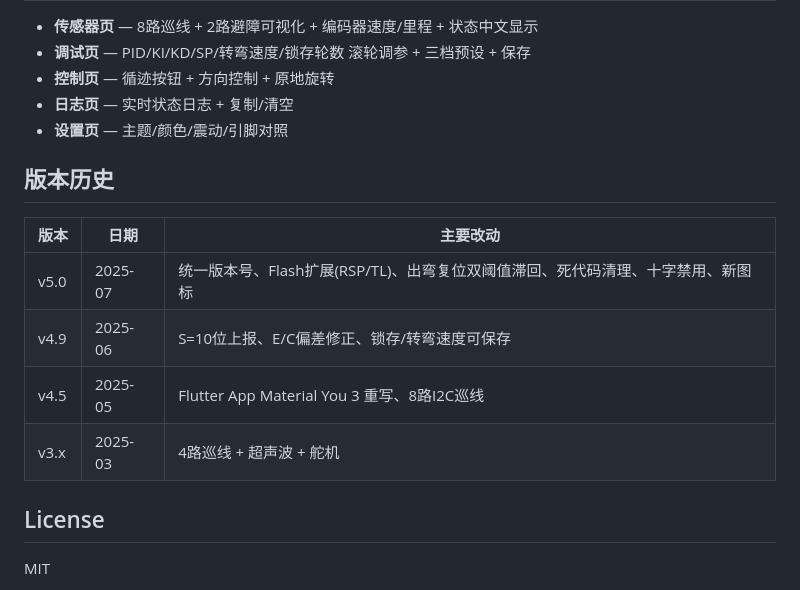
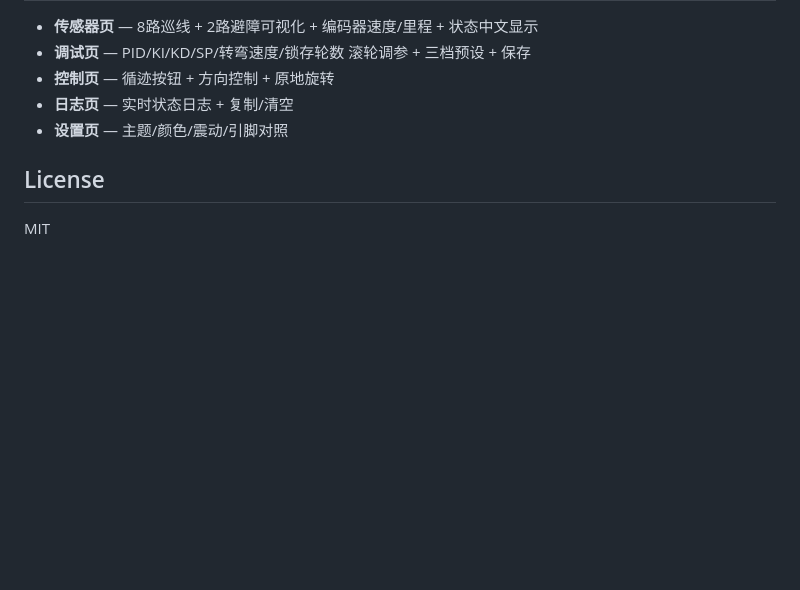
Before and after one commit to sanqi2146/Linewalker-5.0, a Markdown page: README.md, the part around the change. Rendered like a GitHub page; blank space fills up the shorter version.

Commit message:
Remove version history from README

```diff
--- a/README.md
+++ b/README.md
@@ -103,15 +103,6 @@ O=0/1  关闭/开启避障
 - **日志页** — 实时状态日志 + 复制/清空
 - **设置页** — 主题/颜色/震动/引脚对照
 
-## 版本历史
-
-| 版本 | 日期 | 主要改动 |
-|---|---|---|
-| v5.0 | 2025-07 | 统一版本号、Flash扩展(RSP/TL)、出弯复位双阈值滞回、死代码清理、十字禁用、新图标 |
-| v4.9 | 2025-06 | S=10位上报、E/C偏差修正、锁存/转弯速度可保存 |
-| v4.5 | 2025-05 | Flutter App Material You 3 重写、8路I2C巡线 |
-| v3.x | 2025-03 | 4路巡线 + 超声波 + 舵机 |
-
 ## License
 
 MIT
```
